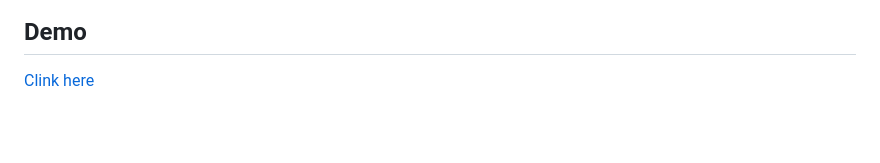
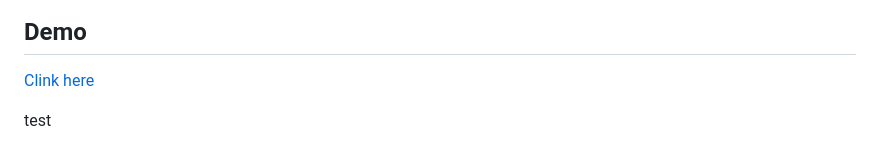
Before and after one commit to minhnv4099/FA-COMP-5112, a Markdown page: README.md, the part around the change. Drawn GitHub-style; blank space fills up the shorter version.

Commit message:
test
Signed-off-by: vanminhng <minhnv14099@gmail.com>

```diff
--- a/README.md
+++ b/README.md
@@ -204,3 +204,5 @@ See file `outputs/YYYY-MM-DD/hh-mm-ss/main.log` to inspect, analyze reasoning an
 ## Demo
 
 [Clink here](https://huggingface.co/spaces/nguyenminh4099/COMP-5112)
+
+test
```
